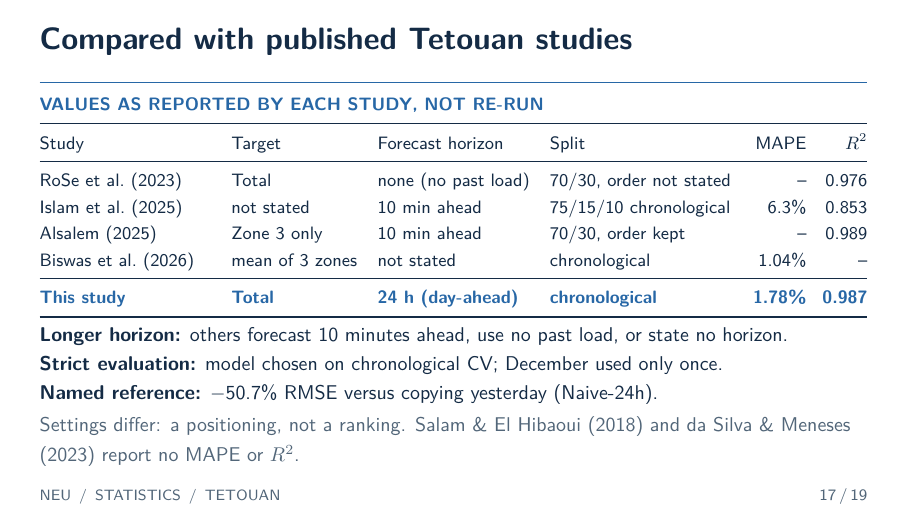
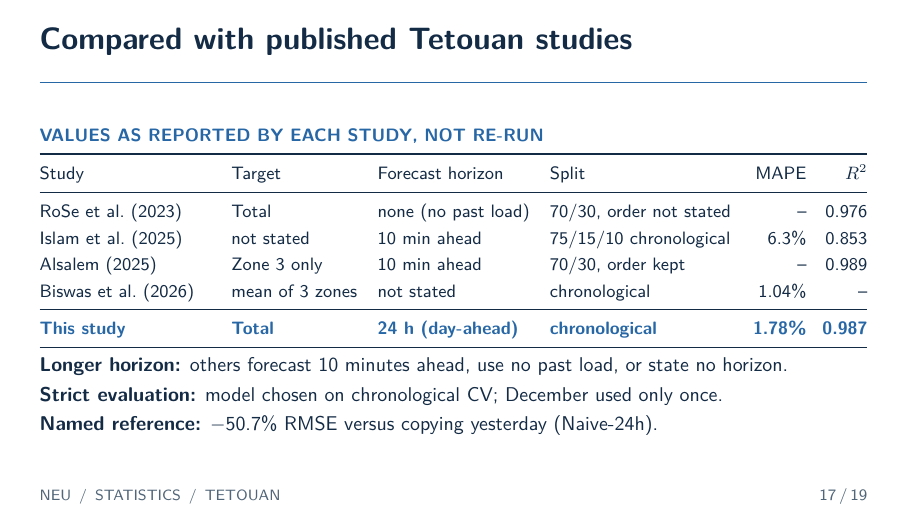
Before and after one commit to gianghoangson/Tetouan-ML-Report, LaTeX slides (slides/main.tex): page 17 of 19. Compiled offline with pdfLaTeX.

Commit message:
Remove the gray settings note from slide 17
Co-Authored-By: Claude Opus 5.5 <noreply@anthropic.com>

```diff
--- a/slides/main.tex
+++ b/slides/main.tex
@@ -382,7 +382,6 @@ Biswas et al.\ (2026) & mean of 3 zones & not stated & chronological & 1.04\% &
 \textbf{Longer horizon:} others forecast 10 minutes ahead, use no past load, or state no horizon.\par
 \textbf{Strict evaluation:} model chosen on chronological CV; December used only once.\par
 \textbf{Named reference:} $-$\GainDaily\% RMSE versus copying yesterday (Naive-24h).\par}
-{\small\color{Muted}Settings differ: a positioning, not a ranking. Salam \& El Hibaoui (2018) and da Silva \& Meneses (2023) report no MAPE or $R^2$.}
 \end{frame}
 
 % MAIN 18 -- 40 seconds
```
Also changed, not shown: slides/main.pdf.
